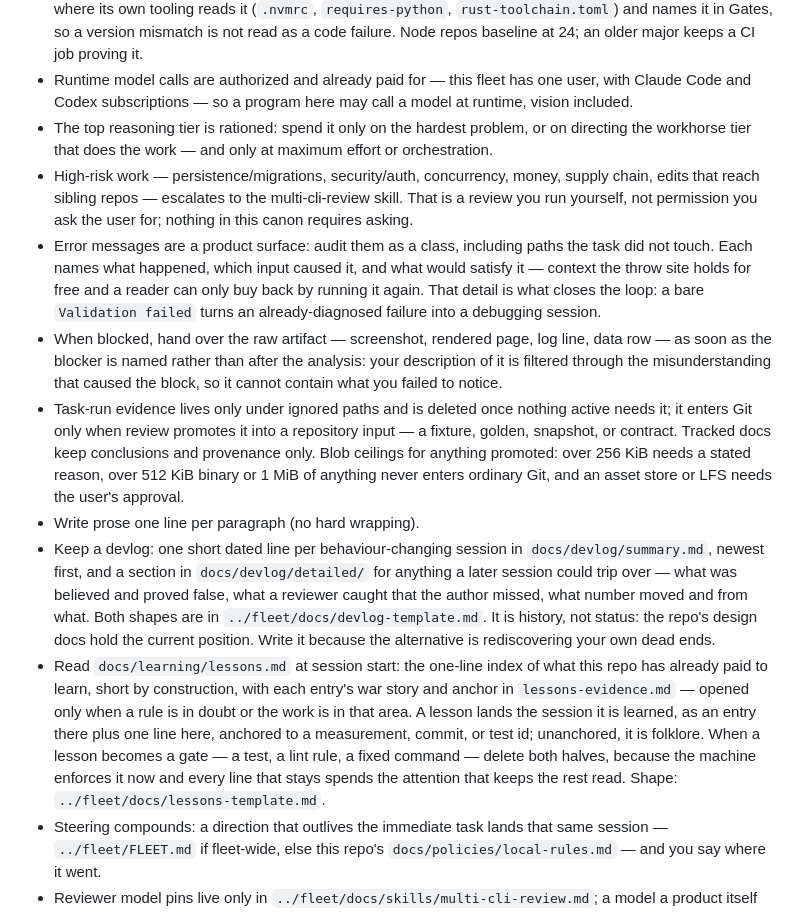
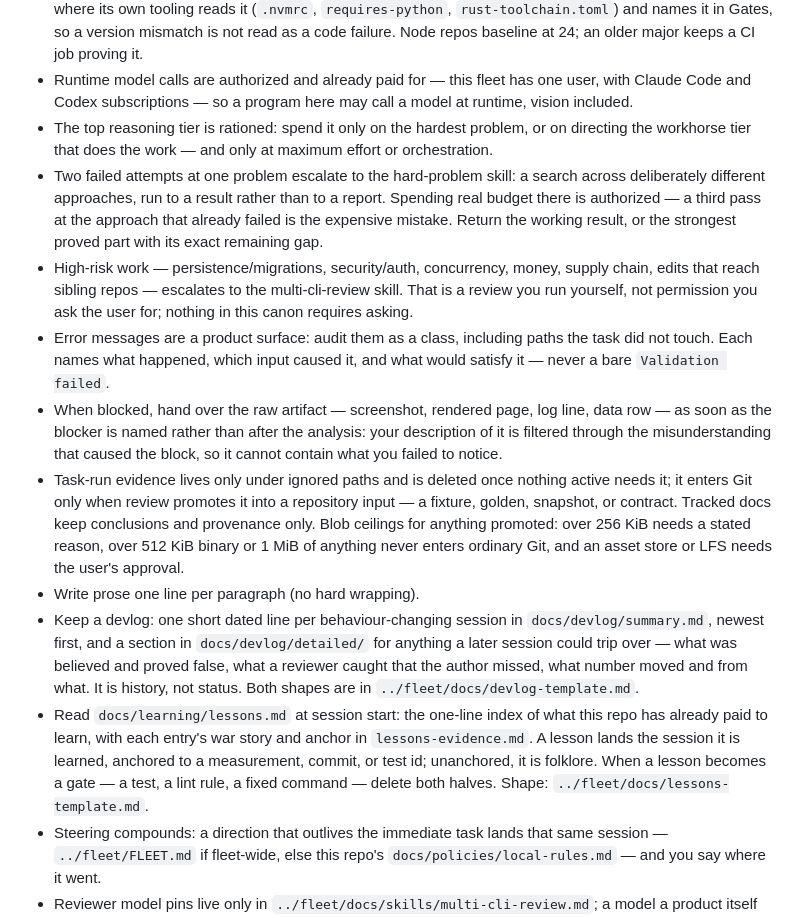
Before and after one commit to yanfengliu/turkey, a Markdown page: AGENTS.md, the part around one of its changes. GitHub-like rendering.

Commit message:
Sync the fleet canon: the hard-problem escalation, and three trimmed rules
Two failed attempts at one problem now escalate to the hard-problem skill
(fleet/docs/skills/hard-problem.md, adapted from OpenAI's Cycle Double Cover
prompt): the search is authorized to spend, and the difficulty of the problem
is not a deliverable.

The lessons, devlog and error-message rules lost prose that their own
templates already carry at the moment of use. Every binding clause survives.

Co-Authored-By: Claude Opus 5 <noreply@anthropic.com>

```diff
--- a/AGENTS.md
+++ b/AGENTS.md
@@ -13,13 +13,14 @@ An Amazon Mechanical Turk turn-key image-annotation tool in plain JavaScript (wi
 - A repo chooses its own language and toolchain — Node, Python, and Rust all run here. Each pins its version where its own tooling reads it (`.nvmrc`, `requires-python`, `rust-toolchain.toml`) and names it in Gates, so a version mismatch is not read as a code failure. Node repos baseline at 24; an older major keeps a CI job proving it.
 - Runtime model calls are authorized and already paid for — this fleet has one user, with Claude Code and Codex subscriptions — so a program here may call a model at runtime, vision included.
 - The top reasoning tier is rationed: spend it only on the hardest problem, or on directing the workhorse tier that does the work — and only at maximum effort or orchestration.
+- Two failed attempts at one problem escalate to the hard-problem skill: a search across deliberately different approaches, run to a result rather than to a report. Spending real budget there is authorized — a third pass at the approach that already failed is the expensive mistake. Return the working result, or the strongest proved part with its exact remaining gap.
 - High-risk work — persistence/migrations, security/auth, concurrency, money, supply chain, edits that reach sibling repos — escalates to the multi-cli-review skill. That is a review you run yourself, not permission you ask the user for; nothing in this canon requires asking.
-- Error messages are a product surface: audit them as a class, including paths the task did not touch. Each names what happened, which input caused it, and what would satisfy it — context the throw site holds for free and a reader can only buy back by running it again. That detail is what closes the loop: a bare `Validation failed` turns an already-diagnosed failure into a debugging session.
+- Error messages are a product surface: audit them as a class, including paths the task did not touch. Each names what happened, which input caused it, and what would satisfy it — never a bare `Validation failed`.
 - When blocked, hand over the raw artifact — screenshot, rendered page, log line, data row — as soon as the blocker is named rather than after the analysis: your description of it is filtered through the misunderstanding that caused the block, so it cannot contain what you failed to notice.
 - Task-run evidence lives only under ignored paths and is deleted once nothing active needs it; it enters Git only when review promotes it into a repository input — a fixture, golden, snapshot, or contract. Tracked docs keep conclusions and provenance only. Blob ceilings for anything promoted: over 256 KiB needs a stated reason, over 512 KiB binary or 1 MiB of anything never enters ordinary Git, and an asset store or LFS needs the user's approval.
 - Write prose one line per paragraph (no hard wrapping).
-- Keep a devlog: one short dated line per behaviour-changing session in `docs/devlog/summary.md`, newest first, and a section in `docs/devlog/detailed/` for anything a later session could trip over — what was believed and proved false, what a reviewer caught that the author missed, what number moved and from what. Both shapes are in `../fleet/docs/devlog-template.md`. It is history, not status: the repo's design docs hold the current position. Write it because the alternative is rediscovering your own dead ends.
-- Read `docs/learning/lessons.md` at session start: the one-line index of what this repo has already paid to learn, short by construction, with each entry's war story and anchor in `lessons-evidence.md` — opened only when a rule is in doubt or the work is in that area. A lesson lands the session it is learned, as an entry there plus one line here, anchored to a measurement, commit, or test id; unanchored, it is folklore. When a lesson becomes a gate — a test, a lint rule, a fixed command — delete both halves, because the machine enforces it now and every line that stays spends the attention that keeps the rest read. Shape: `../fleet/docs/lessons-template.md`.
+- Keep a devlog: one short dated line per behaviour-changing session in `docs/devlog/summary.md`, newest first, and a section in `docs/devlog/detailed/` for anything a later session could trip over — what was believed and proved false, what a reviewer caught that the author missed, what number moved and from what. It is history, not status. Both shapes are in `../fleet/docs/devlog-template.md`.
+- Read `docs/learning/lessons.md` at session start: the one-line index of what this repo has already paid to learn, with each entry's war story and anchor in `lessons-evidence.md`. A lesson lands the session it is learned, anchored to a measurement, commit, or test id; unanchored, it is folklore. When a lesson becomes a gate — a test, a lint rule, a fixed command — delete both halves. Shape: `../fleet/docs/lessons-template.md`.
 - Steering compounds: a direction that outlives the immediate task lands that same session — `../fleet/FLEET.md` if fleet-wide, else this repo's `docs/policies/local-rules.md` — and you say where it went.
 - Reviewer model pins live only in `../fleet/docs/skills/multi-cli-review.md`; a model a product itself calls is pinned in the repo that calls it. Never hardcode a model ID anywhere else.
 <!-- FLEET-CANON:END -->
```
Also changed, not shown: other parts of AGENTS.md (+1 -1 lines).
